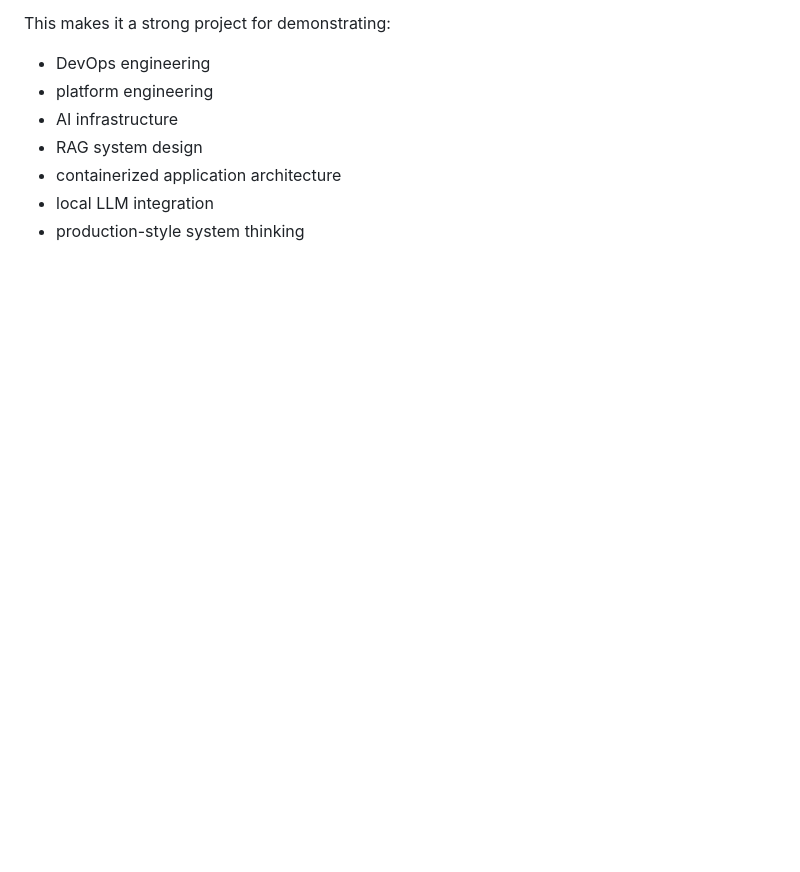
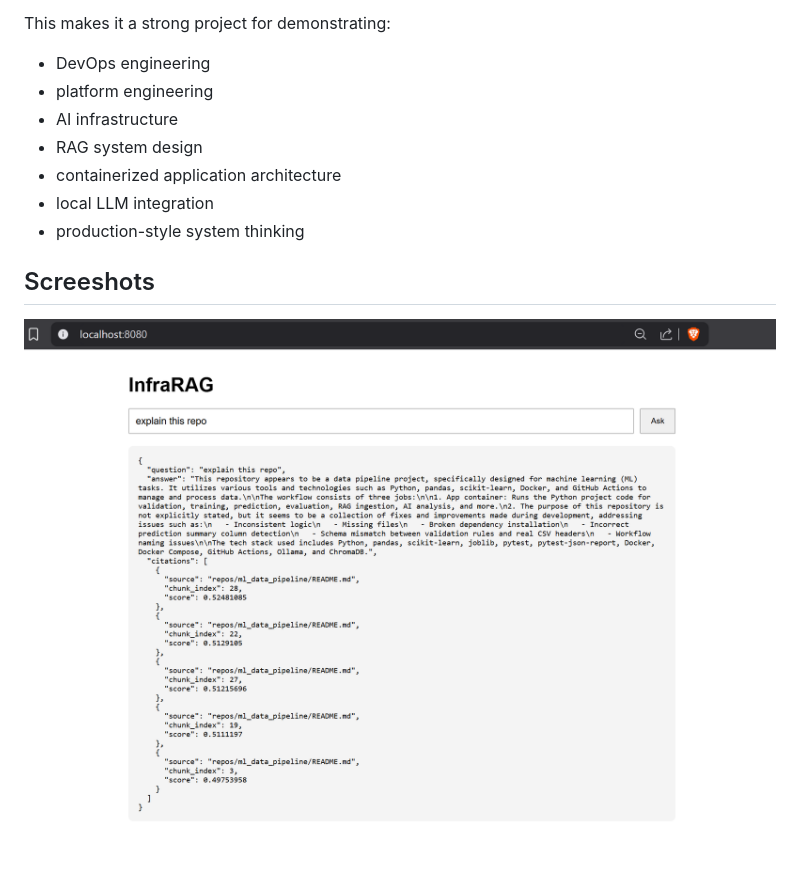
Before and after one commit to ashroy6/infrarag, a Markdown page: readme.MD, the part around the change. Rendered like a GitHub page; pictures changed too: infrarag-screeshot.png (added); blank space fills up the shorter version.

```diff
--- a/readme.MD
+++ b/readme.MD
@@ -399,3 +399,7 @@ This makes it a strong project for demonstrating:
 - containerized application architecture
 - local LLM integration
 - production-style system thinking
+
+## Screeshots
+
+![InfraRAG Architecture](infrarag-screeshot.png)
```
